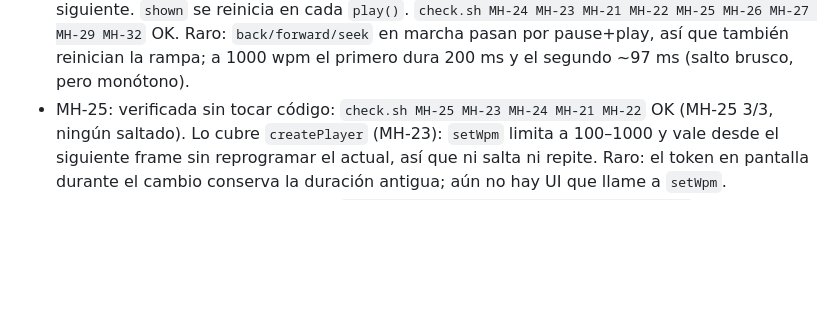
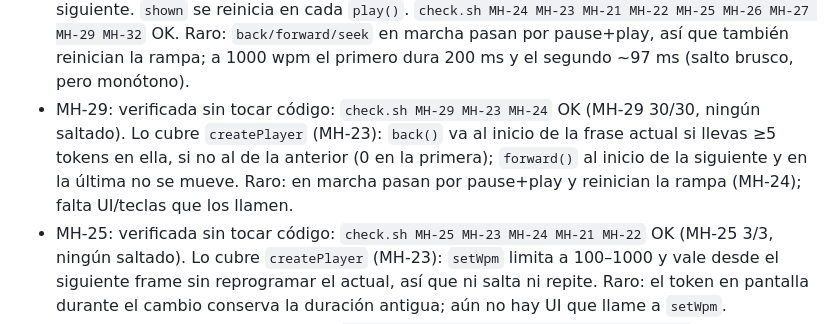
Before and after one commit to JCouce/fast-reading, a Markdown page: progress.md, the part around the change. Drawn GitHub-style; blank space fills up the shorter version.

Commit message:
MH-29: verificada, 30/30 con back/forward de createPlayer sin cambios de código
Co-Authored-By: Claude Opus 5.5 <noreply@anthropic.com>

```diff
--- a/progress.md
+++ b/progress.md
@@ -20,6 +20,7 @@
 - MH-06: `titleRanges` en `extract.ts`. Bloque = renglones entre cortes de párrafo (o hasta un cambio de página si el renglón no tiene puntuación final y el siguiente empieza en mayúscula: al pie de página no se ve el hueco). Es título si empieza en mayúscula, el último renglón no acaba en `. , ; : ! ? … » " ) ] -`, tamaño ≥ 0,9× el del cuerpo y: (a) ≤3 renglones, todos en la misma fuente distinta de la del cuerpo (o más grandes), o (b) un único renglón de menos de 0,6× la longitud mediana del cuerpo. Cada título fuerza corte de párrafo antes y después. `check.sh MH-06 MH-03 MH-05 MH-02 MH-04 MH-07 MH-08` OK; 226 títulos, 897 párrafos. Raro: los títulos que acaban en `:` o `!` (`Los niños de cerebro pleno:`, `4. ¡Mata las mariposas!`) no salen; sí salen renglones sueltos del colofón (`08002 Barcelona`, `ALBA`) y `TIPO DE INTEGRACIÓN`/`ESTRATEGIA DEL CEREBRO PLENO` del apéndice; `Primer paso: conectar…` (arriba de página, sin corte detectado) no sale.
 - MH-23: `createPlayer` en `src/core/player.ts`. `play()` fija `target = now` y pinta ya el token actual; cada frame suma su duración a `target` y se programa con `setTimeout(fn, target - now)`, así el jitter de un tick no se acumula. Blancos con las mismas reglas que `buildSchedule` (sin blanco tras el último token); `setWpm` vale desde el siguiente frame. También van `back/forward/seek` (pausa, salta y reanuda si sonaba), `progress`, `remainingMs` y pausa por `visibility`: con eso ya pasan MH-25/26/27/29/32. Falta: rampa (MH-24) y volver al inicio de frase tras >3 s de pausa (MH-30). `check.sh MH-23 MH-21 MH-22` OK.
 - MH-24: rampa en `createPlayer`: el k-ésimo token mostrado desde el `play()` dura `wordDuration / (0,6 + 0,4·k/20)` (k ≥ 20 → ×1) y el primero `max(200, …)`; los blancos usan el factor del token siguiente. `shown` se reinicia en cada `play()`. `check.sh MH-24 MH-23 MH-21 MH-22 MH-25 MH-26 MH-27 MH-29 MH-32` OK. Raro: `back/forward/seek` en marcha pasan por pause+play, así que también reinician la rampa; a 1000 wpm el primero dura 200 ms y el segundo ~97 ms (salto brusco, pero monótono).
+- MH-29: verificada sin tocar código: `check.sh MH-29 MH-23 MH-24` OK (MH-29 30/30, ningún saltado). Lo cubre `createPlayer` (MH-23): `back()` va al inicio de la frase actual si llevas ≥5 tokens en ella, si no al de la anterior (0 en la primera); `forward()` al inicio de la siguiente y en la última no se mueve. Raro: en marcha pasan por pause+play y reinician la rampa (MH-24); falta UI/teclas que los llamen.
 - MH-25: verificada sin tocar código: `check.sh MH-25 MH-23 MH-24 MH-21 MH-22` OK (MH-25 3/3, ningún saltado). Lo cubre `createPlayer` (MH-23): `setWpm` limita a 100–1000 y vale desde el siguiente frame sin reprogramar el actual, así que ni salta ni repite. Raro: el token en pantalla durante el cambio conserva la duración antigua; aún no hay UI que llame a `setWpm`.
 - MH-26: verificada sin tocar código: `check.sh MH-26 MH-23 MH-24 MH-25 MH-21 MH-22` OK (MH-26 1/1, ningún saltado). Lo cubre `createPlayer` (MH-23): se suscribe a `visibility.onChange` y con `hidden` llama a `pause()` (cancela el timeout pendiente). Raro: al volver a visible NO reanuda solo (el requisito solo pide pausar); falta un `Visibility` real sobre `document.visibilitychange` en la UI.
 - MH-27: verificada sin tocar código: `check.sh MH-27 MH-23 MH-24 MH-25 MH-26 MH-21 MH-22` OK (MH-27 1/1, ningún saltado). Lo cubre `createPlayer` (MH-23): tras el último token `afterWord` pone `playing = false`, llama a `onEnd` y no programa nada más; `index` queda en el último. Raro: `play()` al final vuelve a pintar el último token y dispara `onEnd` otra vez (una por play); la UI tendrá que ofrecer volver al principio con `seek(0)`. Va en este commit también la línea de MH-26, que se quedó sin commitear.
```
